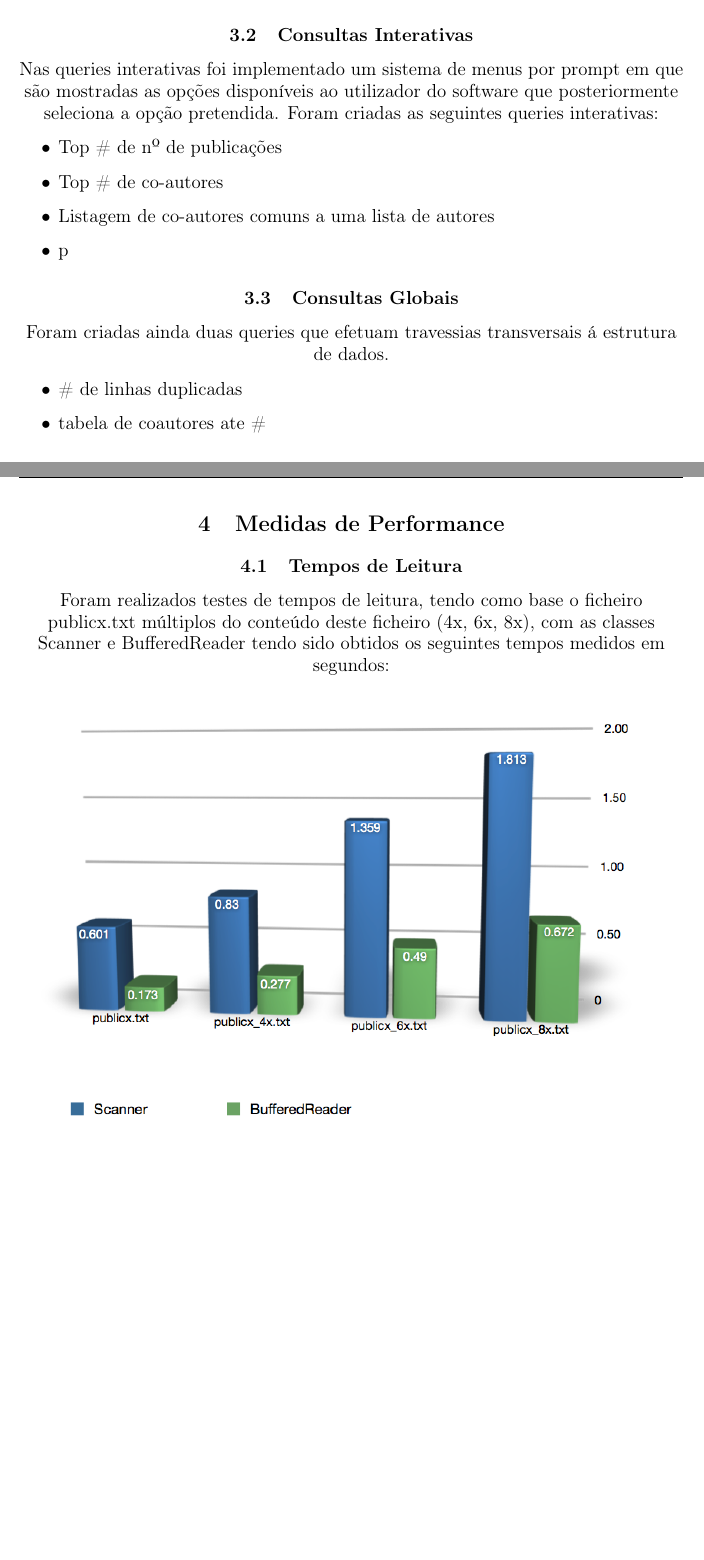
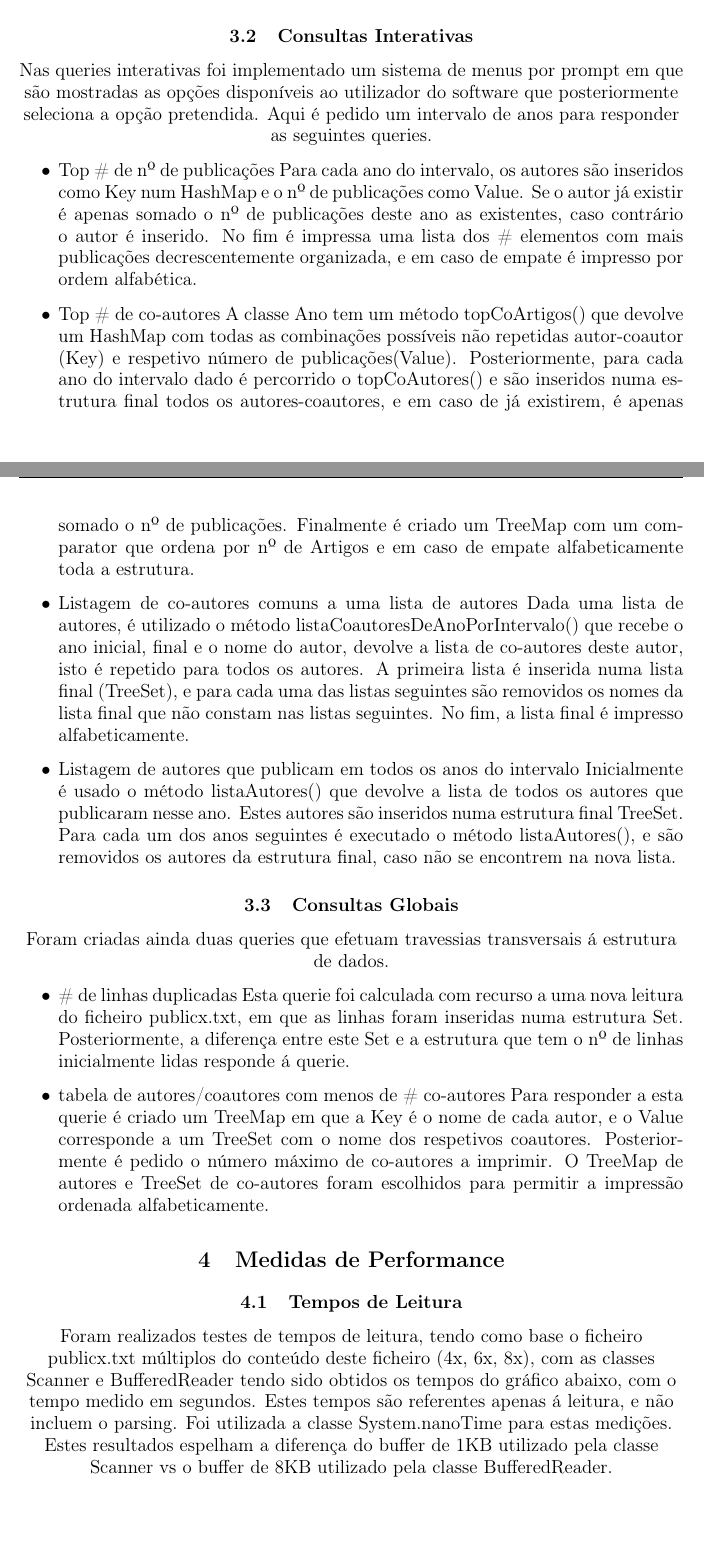
Before and after one commit to axelsilvaferreira/LI3-Java, a LaTeX paper (Relatorio/POO_relatorio.tex): two parts of pages 5 and 6 of 6 before the commit and two parts of pages 5 and 6 of 7 after it, joined at a grey line, cut so that both start at the same text, the shorter picture padded with empty space. Compiled offline with pdfLaTeX; the source files are stored in an older character set and shown here as Unicode.

Commit message:
Relatorio Final +-

```diff
--- a/Relatorio/POO_relatorio.tex
+++ b/Relatorio/POO_relatorio.tex
@@ -153,24 +153,31 @@
 		É ainda apresentada alguma informação respeitante aos dados atuais da estrutura de dados, nomeadamente nº total de autores, nº total de artigos, de um só autor, e nº de autores que apenas publicaram a solo.
 		Finalmente é ainda apresentada toda a sequência ordenada de anos seguido do respetivo número de publicações.
 	\subsection{Consultas Interativas}
-		Nas queries interativas foi implementado um sistema de menus por prompt em que são mostradas as opções disponíveis ao utilizador do software que posteriormente seleciona a opção pretendida. Foram criadas as seguintes queries interativas:
+		Nas queries interativas foi implementado um sistema de menus por prompt em que são mostradas as opções disponíveis ao utilizador do software que posteriormente seleciona a opção pretendida. Aqui é pedido um intervalo de anos para responder as seguintes queries.
 		\begin{itemize}
 			\item{Top \# de nº de publicações}
+				Para cada ano do intervalo, os autores são inseridos como Key num HashMap e o nº de publicações como Value. Se o autor já existir é apenas somado o nº de publicações deste ano as existentes, caso contrário o autor é inserido. No fim é impressa uma lista dos \# elementos com mais publicações decrescentemente organizada, e em caso de empate é impresso por ordem alfabética.
 			\item{Top \# de co-autores}
+				A classe Ano tem um método topCoArtigos() que devolve um HashMap com todas as combinações possíveis não repetidas autor-coautor (Key) e respetivo número de publicações(Value).
+				Posteriormente, para cada ano do intervalo dado é percorrido o topCoAutores() e são inseridos numa estrutura final todos os autores-coautores, e em caso de já existirem, é apenas somado o nº de publicações. Finalmente é criado um TreeMap com um comparator que ordena por nº de Artigos e em caso de empate alfabeticamente toda a estrutura.
 			\item{Listagem de co-autores comuns a uma lista de autores}
-			\item{p}
+				Dada uma lista de autores, é utilizado o método listaCoautoresDeAnoPorIntervalo() que recebe o ano inicial, final e o nome do autor, devolve a lista de co-autores deste autor, isto é repetido para todos os autores. A primeira lista é inserida numa lista final (TreeSet), e para cada uma das listas seguintes são removidos os nomes da lista final que não constam nas listas seguintes.
+				No fim, a lista final é impresso alfabeticamente.
+			\item{Listagem de autores que publicam em todos os anos do intervalo}
+				Inicialmente é usado o método listaAutores() que devolve a lista de todos os autores que publicaram nesse ano. Estes autores são inseridos numa estrutura final TreeSet. Para cada um dos anos seguintes é executado o método listaAutores(), e são removidos os autores da estrutura final, caso não se encontrem na nova lista.
 		\end{itemize}
 	\subsection{Consultas Globais}
 		Foram criadas ainda duas queries que efetuam travessias transversais á estrutura de dados.
 		\begin{itemize}
 			\item{\# de linhas duplicadas}
-
-			\item{tabela de coautores ate \#}
+				Esta querie foi calculada com recurso a uma nova leitura do ficheiro publicx.txt, em que as linhas foram inseridas numa estrutura Set. Posteriormente, a diferença entre este Set e a estrutura que tem o nº de linhas inicialmente lidas responde á querie.
+			\item{tabela de autores/coautores com menos de \# co-autores}
+				Para responder a esta querie é criado um TreeMap em que a Key é o nome de cada autor, e o Value corresponde a um TreeSet com o nome dos respetivos coautores. Posteriormente é pedido o número máximo de co-autores a imprimir. O TreeMap de autores e TreeSet de co-autores foram escolhidos para permitir a impressão ordenada alfabeticamente.
 		\end{itemize}
 %%%%%%%%%%%%%     Mediadas de Performance 30%    %%%%%%%%%%%%%%%%
 	\section{Medidas de Performance}
 		\subsection{Tempos de Leitura}
-			Foram realizados testes de tempos de leitura, tendo como base o ficheiro publicx.txt múltiplos do conteúdo deste ficheiro (4x, 6x, 8x), com as classes Scanner e BufferedReader tendo sido obtidos os seguintes tempos medidos em segundos:\vspace{20pt}
+			Foram realizados testes de tempos de leitura, tendo como base o ficheiro publicx.txt múltiplos do conteúdo deste ficheiro (4x, 6x, 8x), com as classes Scanner e BufferedReader tendo sido obtidos os tempos do gráfico abaixo, com o tempo medido em segundos. Estes tempos são referentes apenas á leitura, e não incluem o parsing. Foi utilizada a classe System.nanoTime para estas medições. Estes resultados espelham a diferença do buffer de 1KB utilizado pela classe Scanner vs o buffer de 8KB utilizado pela classe BufferedReader.\vspace{20pt}
 
 			\includegraphics[width=\textwidth]{grafico.png}
 
```
Also changed, not shown: Relatorio/TSWLatexianTemp_000614.tex (renamed from Relatorio/TSWLatexianTemp_000239.tex, +12 -5 lines), Relatorio/TSWLatexianTemp_000239.pdf (deleted), Relatorio/TSWLatexianTemp_000614.pdf (added), 11 other files.
